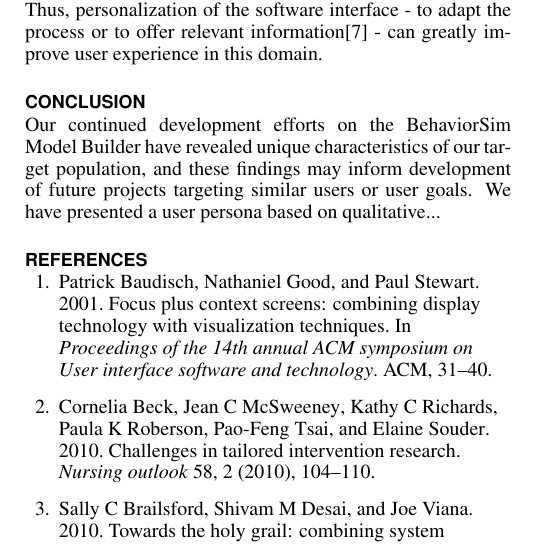
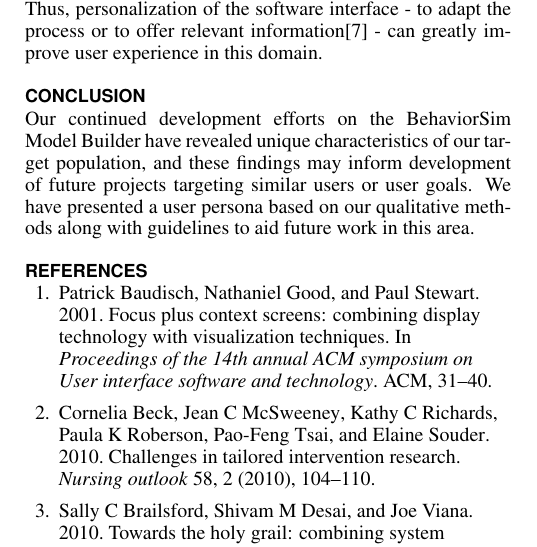
Before and after one commit to 7yl4r/designing-for-intervention-developers, a LaTeX document (proceedings.tex): part of one column of page 4 of 5, cut so that both start at the same text. Compiled offline with pdfLaTeX.

Commit message:
closed off ending of concl sect for pre-final backup submit

```diff
--- a/proceedings.tex
+++ b/proceedings.tex
@@ -330,7 +330,7 @@ Thus, personalization of the software interface - to adapt the process or to off
 
 \section{conclusion}
 Our continued development efforts on the BehaviorSim Model Builder have revealed unique characteristics of our target population, and these findings may inform development of future projects targeting similar users or user goals.
-We have presented a user persona based on qualitative...
+We have presented a user persona based on our qualitative methods along with guidelines to aid future work in this area.
 
 %\section{Acknowledgments}
 
```
Also changed, not shown: proceedings.pdf.
